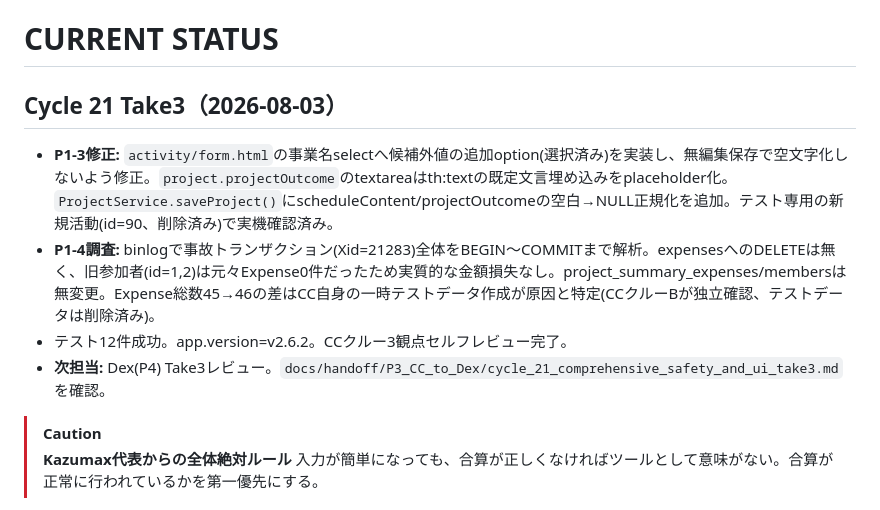
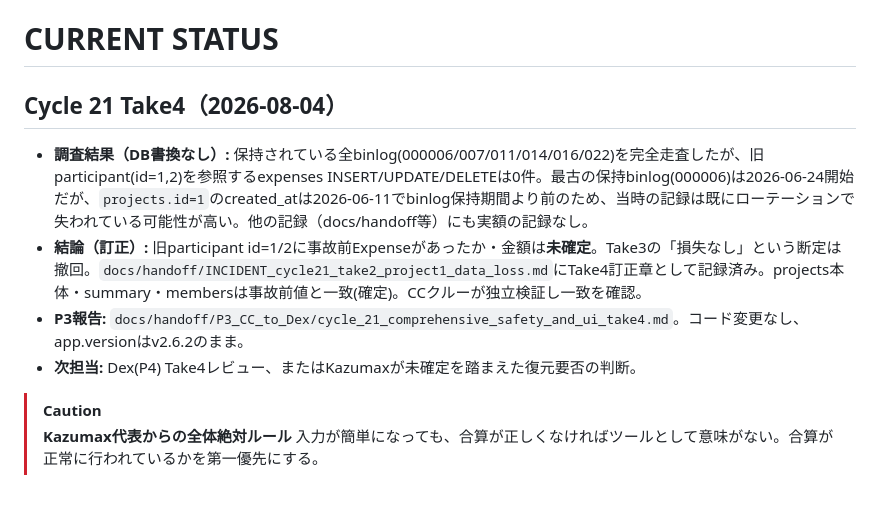
Before and after one commit to kazuma20002106-gif/icehockey-budget-system, a Markdown page: docs/handoff/CURRENT_STATUS.md, the part around the change. Rendered like a GitHub page.

```diff
--- a/docs/handoff/CURRENT_STATUS.md
+++ b/docs/handoff/CURRENT_STATUS.md
@@ -1,11 +1,11 @@
 # CURRENT STATUS
 
-## Cycle 21 Take3（2026-08-03）
+## Cycle 21 Take4（2026-08-04）
 
-- **P1-3修正:** `activity/form.html`の事業名selectへ候補外値の追加option(選択済み)を実装し、無編集保存で空文字化しないよう修正。`project.projectOutcome`のtextareaはth:textの既定文言埋め込みをplaceholder化。`ProjectService.saveProject()`にscheduleContent/projectOutcomeの空白→NULL正規化を追加。テスト専用の新規活動(id=90、削除済み)で実機確認済み。
-- **P1-4調査:** binlogで事故トランザクション(Xid=21283)全体をBEGIN〜COMMITまで解析。expensesへのDELETEは無く、旧参加者(id=1,2)は元々Expense0件だったため実質的な金額損失なし。project_summary_expenses/membersは無変更。Expense総数45→46の差はCC自身の一時テストデータ作成が原因と特定(CCクルーBが独立確認、テストデータは削除済み)。
-- テスト12件成功。app.version=v2.6.2。CCクルー3観点セルフレビュー完了。
-- **次担当:** Dex(P4) Take3レビュー。`docs/handoff/P3_CC_to_Dex/cycle_21_comprehensive_safety_and_ui_take3.md`を確認。
+- **調査結果（DB書換なし）:** 保持されている全binlog(000006/007/011/014/016/022)を完全走査したが、旧participant(id=1,2)を参照するexpenses INSERT/UPDATE/DELETEは0件。最古の保持binlog(000006)は2026-06-24開始だが、`projects.id=1`のcreated_atは2026-06-11でbinlog保持期間より前のため、当時の記録は既にローテーションで失われている可能性が高い。他の記録（docs/handoff等）にも実額の記録なし。
+- **結論（訂正）:** 旧participant id=1/2に事故前Expenseがあったか・金額は**未確定**。Take3の「損失なし」という断定は撤回。`docs/handoff/INCIDENT_cycle21_take2_project1_data_loss.md`にTake4訂正章として記録済み。projects本体・summary・membersは事故前値と一致(確定)。CCクルーが独立検証し一致を確認。
+- **P3報告:** `docs/handoff/P3_CC_to_Dex/cycle_21_comprehensive_safety_and_ui_take4.md`。コード変更なし、app.versionはv2.6.2のまま。
+- **次担当:** Dex(P4) Take4レビュー、またはKazumaxが未確定を踏まえた復元要否の判断。
 
 > [!CAUTION]
 > **Kazumax代表からの全体絶対ルール**
```
Also changed, not shown: docs/handoff/INCIDENT_cycle21_take2_project1_data_loss.md (+39 -1 lines), 1 other file.
